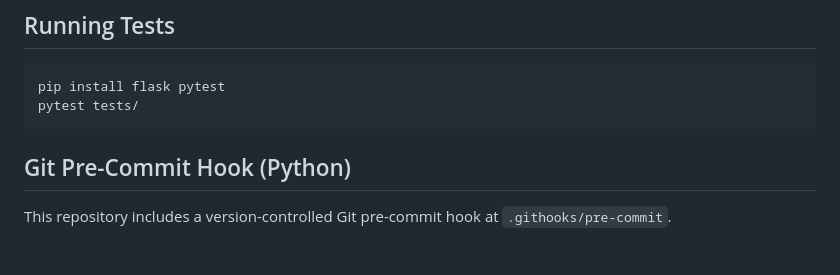
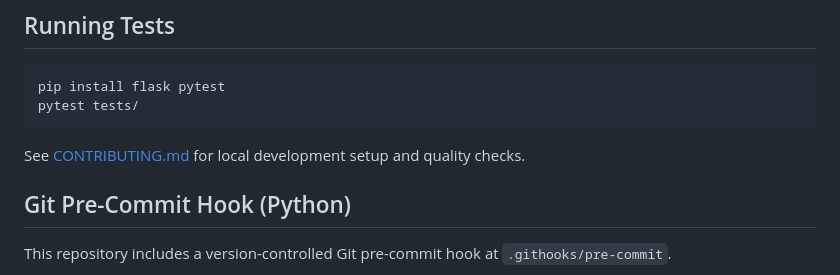
Before and after one commit to tstechly/sobs, a Markdown page: README.md, the part around the change. GitHub-like rendering; blank space fills up the shorter version.

Commit message:
Add contributing guide and PR notes
Add CONTRIBUTING.md with hook and local quality-check setup, and link it from README for contributor onboarding.

````diff
--- a/README.md
+++ b/README.md
@@ -130,6 +130,8 @@ pip install flask pytest
 pytest tests/
 ```
 
+See [CONTRIBUTING.md](CONTRIBUTING.md) for local development setup and quality checks.
+
 ## Git Pre-Commit Hook (Python)
 
 This repository includes a version-controlled Git pre-commit hook at `.githooks/pre-commit`.
````
Also changed, not shown: CONTRIBUTING.md (added, +41 -0 lines).
